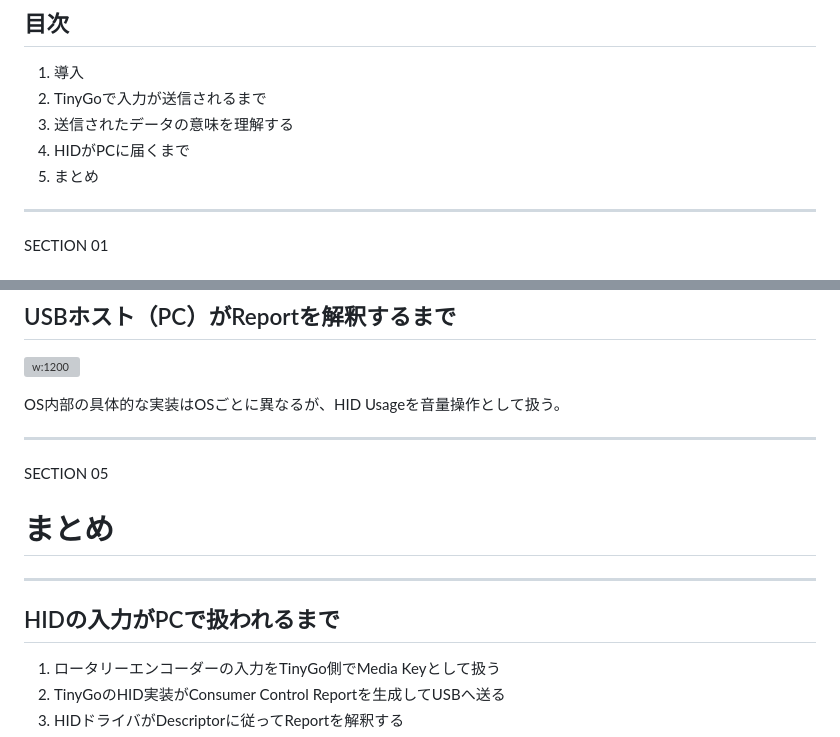
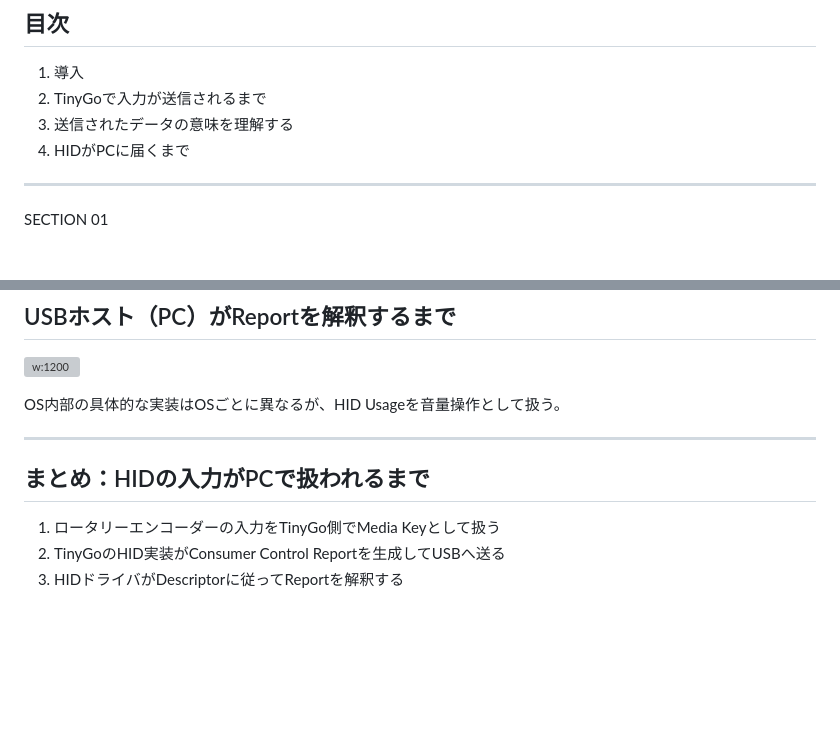
Before and after one commit to rin2yh/slides, a Markdown page: slides/understanding-hid-through-tinygo.md, 2 parts joined by grey strips. Drawn GitHub-style; blank space fills up the shorter version; grey boxes are pictures that could not be loaded.

Commit message:
Refine HID presentation contents

```diff
--- a/slides/understanding-hid-through-tinygo.md
+++ b/slides/understanding-hid-through-tinygo.md
@@ -37,7 +37,6 @@ Rinrin — [@rin2yh](https://x.com/rin2yh)
 2. TinyGoで入力が送信されるまで
 3. 送信されたデータの意味を理解する
 4. HIDがPCに届くまで
-5. まとめ
 
 ---
 
@@ -323,15 +322,7 @@ OS内部の具体的な実装はOSごとに異なるが、HID Usageを音量操
 
 ---
 
-<!-- _class: section -->
-
-SECTION 05
-
-# まとめ
-
----
-
-## HIDの入力がPCで扱われるまで
+## まとめ：HIDの入力がPCで扱われるまで
 
 1. ロータリーエンコーダーの入力をTinyGo側でMedia Keyとして扱う
 2. TinyGoのHID実装がConsumer Control Reportを生成してUSBへ送る
```
